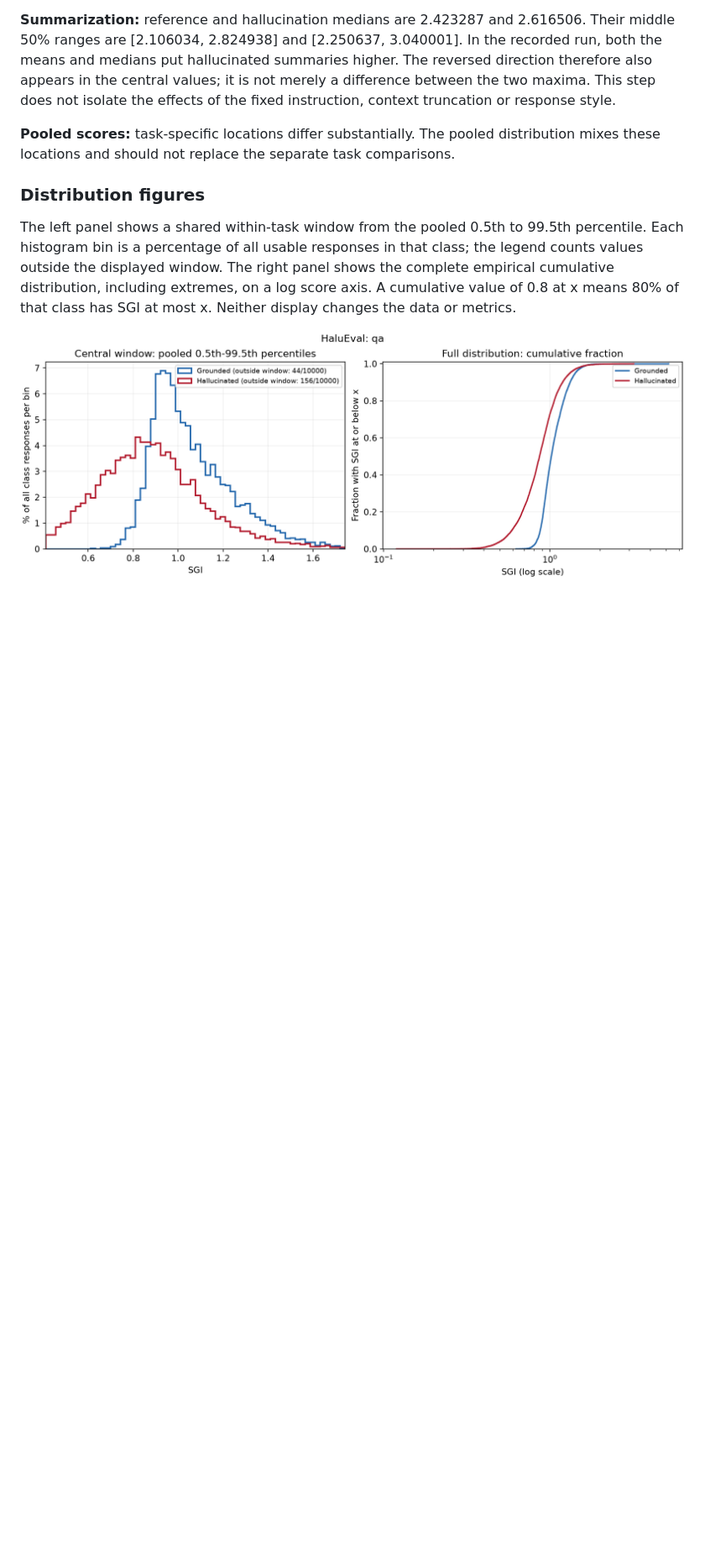
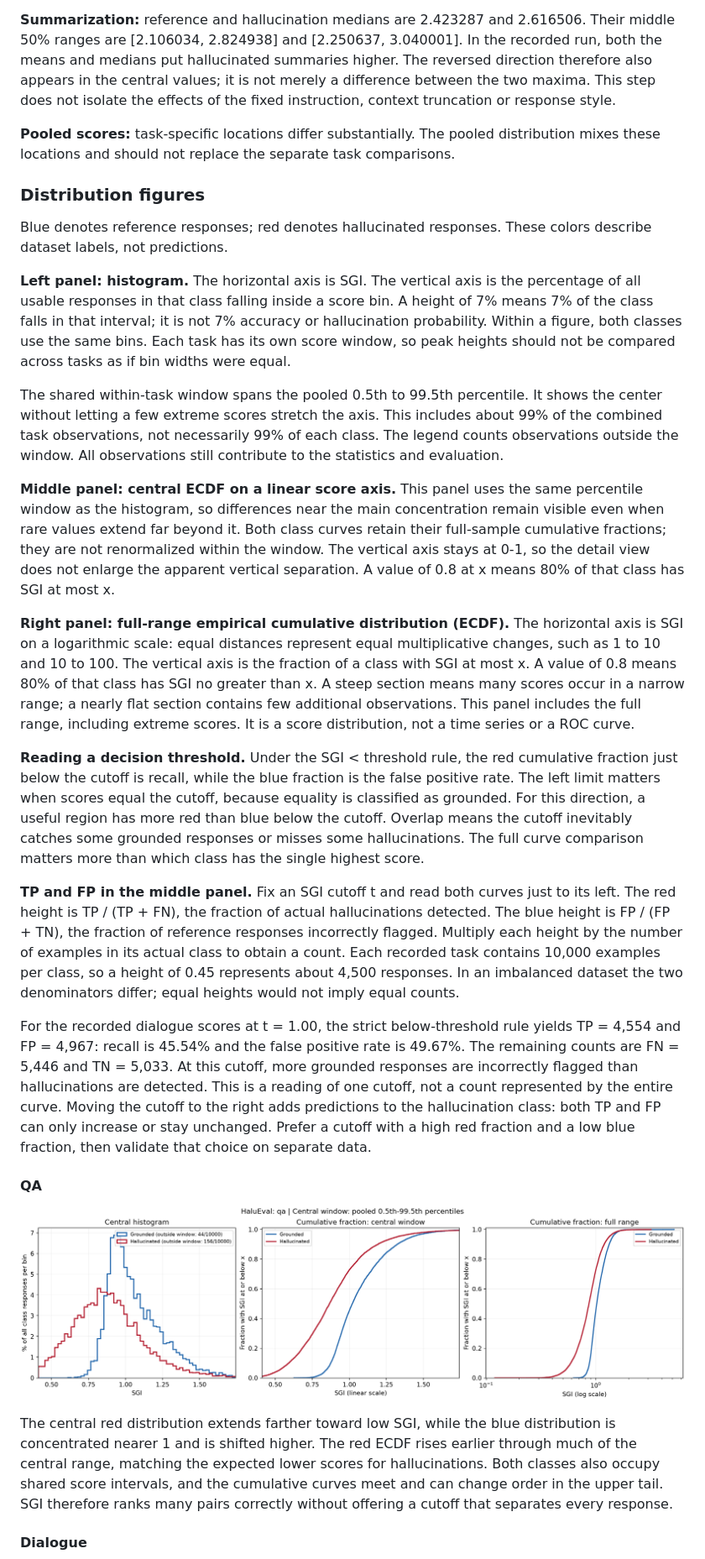
Before and after one commit to wajwek/Hallucination_detector, a Markdown page: ANALYSIS.md, the part around one of its changes. Shown at 84% size. GitHub-like rendering; pictures changed too: results/HaluEval/distributions/sgi_distribution_qa.png; blank space fills up the shorter version.

```diff
--- a/ANALYSIS.md
+++ b/ANALYSIS.md
@@ -48,8 +48,28 @@ This step describes SGI before investigating individual examples or denominator
 
 ### Distribution figures
 
-The left panel shows a shared within-task window from the pooled 0.5th to 99.5th percentile. Each histogram bin is a percentage of all usable responses in that class; the legend counts values outside the displayed window. The right panel shows the complete empirical cumulative distribution, including extremes, on a log score axis. A cumulative value of 0.8 at x means 80% of that class has SGI at most x. Neither display changes the data or metrics.
+Blue denotes reference responses; red denotes hallucinated responses. These colors describe dataset labels, not predictions.
+
+**Left panel: histogram.** The horizontal axis is SGI. The vertical axis is the percentage of all usable responses in that class falling inside a score bin. A height of 7% means 7% of the class falls in that interval; it is not 7% accuracy or hallucination probability. Within a figure, both classes use the same bins. Each task has its own score window, so peak heights should not be compared across tasks as if bin widths were equal.
+
+The shared within-task window spans the pooled 0.5th to 99.5th percentile. It shows the center without letting a few extreme scores stretch the axis. This includes about 99% of the combined task observations, not necessarily 99% of each class. The legend counts observations outside the window. All observations still contribute to the statistics and evaluation.
+
+**Middle panel: central ECDF on a linear score axis.** This panel uses the same percentile window as the histogram, so differences near the main concentration remain visible even when rare values extend far beyond it. Both class curves retain their full-sample cumulative fractions; they are not renormalized within the window. The vertical axis stays at 0-1, so the detail view does not enlarge the apparent vertical separation. A value of 0.8 at x means 80% of that class has SGI at most x.
+
+**Right panel: full-range empirical cumulative distribution (ECDF).** The horizontal axis is SGI on a logarithmic scale: equal distances represent equal multiplicative changes, such as 1 to 10 and 10 to 100. The vertical axis is the fraction of a class with SGI at most x. A value of 0.8 means 80% of that class has SGI no greater than x. A steep section means many scores occur in a narrow range; a nearly flat section contains few additional observations. This panel includes the full range, including extreme scores. It is a score distribution, not a time series or a ROC curve.
+
+**Reading a decision threshold.** Under the SGI < threshold rule, the red cumulative fraction just below the cutoff is recall, while the blue fraction is the false positive rate. The left limit matters when scores equal the cutoff, because equality is classified as grounded. For this direction, a useful region has more red than blue below the cutoff. Overlap means the cutoff inevitably catches some grounded responses or misses some hallucinations. The full curve comparison matters more than which class has the single highest score.
+
+**TP and FP in the middle panel.** Fix an SGI cutoff t and read both curves just to its left. The red height is TP / (TP + FN), the fraction of actual hallucinations detected. The blue height is FP / (FP + TN), the fraction of reference responses incorrectly flagged. Multiply each height by the number of examples in its actual class to obtain a count. Each recorded task contains 10,000 examples per class, so a height of 0.45 represents about 4,500 responses. In an imbalanced dataset the two denominators differ; equal heights would not imply equal counts.
+
+For the recorded dialogue scores at t = 1.00, the strict below-threshold rule yields TP = 4,554 and FP = 4,967: recall is 45.54% and the false positive rate is 49.67%. The remaining counts are FN = 5,446 and TN = 5,033. At this cutoff, more grounded responses are incorrectly flagged than hallucinations are detected. This is a reading of one cutoff, not a count represented by the entire curve. Moving the cutoff to the right adds predictions to the hallucination class: both TP and FP can only increase or stay unchanged. Prefer a cutoff with a high red fraction and a low blue fraction, then validate that choice on separate data.
+
+#### QA
 
 ![SGI distributions for qa](results/HaluEval/distributions/sgi_distribution_qa.png)
 
+The central red distribution extends farther toward low SGI, while the blue distribution is concentrated nearer 1 and is shifted higher. The red ECDF rises earlier through much of the central range, matching the expected lower scores for hallucinations. Both classes also occupy shared score intervals, and the cumulative curves meet and can change order in the upper tail. SGI therefore ranks many pairs correctly without offering a cutoff that separates every response.
+
+#### Dialogue
+
 ![SGI distributions for dialogue](results/HaluEval/distributions/sgi_distribution_dialogue.png)
```
Also changed, not shown: other parts of ANALYSIS.md (+10 -0 lines), PROGRESS.md (+2 -0 lines), README.md (+1 -1 lines), results/HaluEval/distributions/sgi_distribution_all.png, results/HaluEval/distributions/sgi_distribution_dialogue.png, results/HaluEval/distributions/sgi_distribution_summarization.png, 2 other files.
